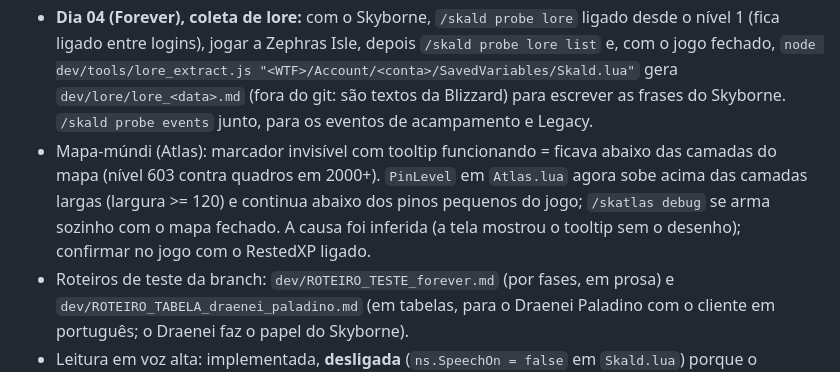
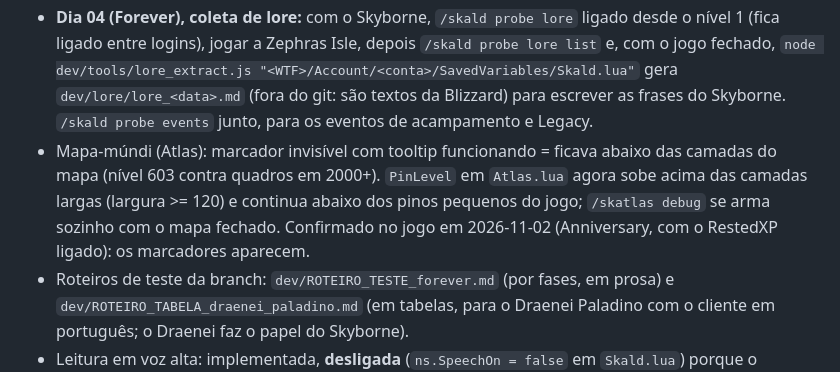
Before and after one commit to odemarpizzol/Skald, a Markdown page: dev/HANDOFF.md, the part around the change. GitHub-like rendering.

Commit message:
Handoff: the map markers fix is confirmed in the game
Co-Authored-By: Claude Sonnet 5.5 <noreply@anthropic.com>

```diff
--- a/dev/HANDOFF.md
+++ b/dev/HANDOFF.md
@@ -22,7 +22,7 @@ Autor Oddynho, MIT, CurseForge ID 1748824. Respostas ao usuário SEMPRE em portu
 - Português: o nome do lugar leva artigo e contração (`K.PlaceArticles` em `Skald.lua`, usado nas páginas zone/death/revive/hearth/home/dungeon e na Saga). A primeira palavra do nome diz o gênero (`K.PLACE_NOUNS`); nome sem substantivo conhecido fica como estava. O francês tem o mesmo problema (au/à la/aux) e ainda não foi feito.
 - TBC (Anniversary), fechado em 2026-11-02: Joalheria (`profession_jewelcrafting`, linha 755; ícone `pf_jewelcrafting` feito pelo Codex e ligado, prompt em `dev/PROMPT_ARTE_tbc.md`; `K.PF_ICONS` lista as profissões com ícone e as demais usam o geral), teto de nível lido do cliente (`ns.MaxLevel`, meta `level70` com `cap = 70`, `GOALS_VERSION` 6, nomes por teto, fim da Saga com `{level}`) e montarias pelos companheiros do jogo (`Mile.CheckMounts` + `COMPANION_LEARNED`, `mountSpells` em `K.DIARY_STATE`; Coleção listada). Não visto no jogo: a montaria aprendida (precisa de um personagem com montaria) e o nível 70.
 - **Dia 04 (Forever), coleta de lore:** com o Skyborne, `/skald probe lore` ligado desde o nível 1 (fica ligado entre logins), jogar a Zephras Isle, depois `/skald probe lore list` e, com o jogo fechado, `node dev/tools/lore_extract.js "<WTF>/Account/<conta>/SavedVariables/Skald.lua"` gera `dev/lore/lore_<data>.md` (fora do git: são textos da Blizzard) para escrever as frases do Skyborne. `/skald probe events` junto, para os eventos de acampamento e Legacy.
-- Mapa-múndi (Atlas): marcador invisível com tooltip funcionando = ficava abaixo das camadas do mapa (nível 603 contra quadros em 2000+). `PinLevel` em `Atlas.lua` agora sobe acima das camadas largas (largura >= 120) e continua abaixo dos pinos pequenos do jogo; `/skatlas debug` se arma sozinho com o mapa fechado. A causa foi inferida (a tela mostrou o tooltip sem o desenho); confirmar no jogo com o RestedXP ligado.
+- Mapa-múndi (Atlas): marcador invisível com tooltip funcionando = ficava abaixo das camadas do mapa (nível 603 contra quadros em 2000+). `PinLevel` em `Atlas.lua` agora sobe acima das camadas largas (largura >= 120) e continua abaixo dos pinos pequenos do jogo; `/skatlas debug` se arma sozinho com o mapa fechado. Confirmado no jogo em 2026-11-02 (Anniversary, com o RestedXP ligado): os marcadores aparecem.
 - Roteiros de teste da branch: `dev/ROTEIRO_TESTE_forever.md` (por fases, em prosa) e `dev/ROTEIRO_TABELA_draenei_paladino.md` (em tabelas, para o Draenei Paladino com o cliente em português; o Draenei faz o papel do Skyborne).
 - Leitura em voz alta: implementada, **desligada** (`ns.SpeechOn = false` em `Skald.lua`) porque o usuário achou a voz ruim.
 
```
